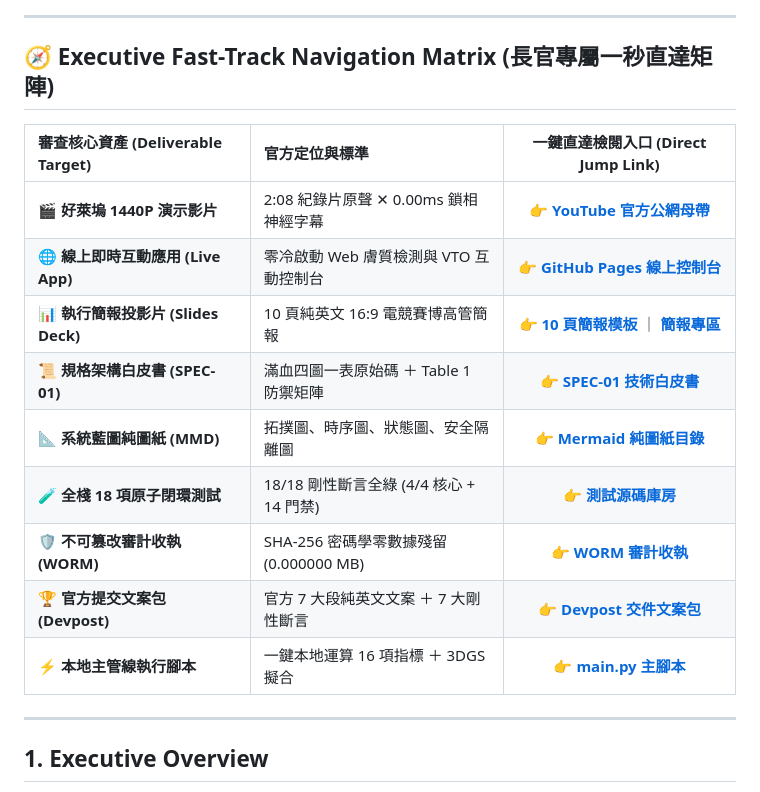
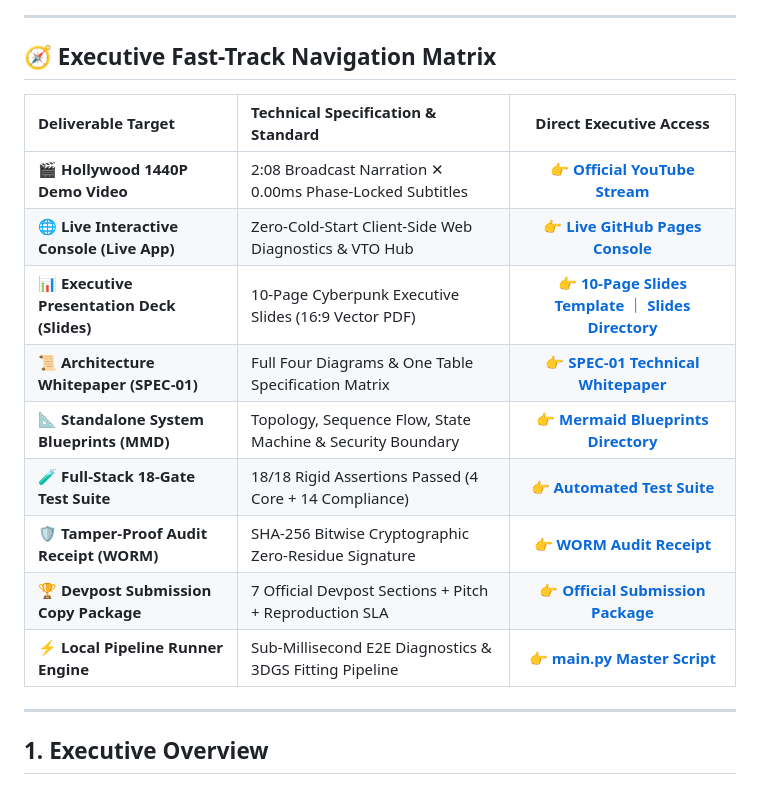
Before and after one commit to jackhu24-ship-it/phantom-grid-auravto-skinsense, a Markdown page: 07_SubmissionPackage/README.md, the part around the change. Drawn GitHub-style.

Commit message:
docs(readme): convert entire README to 100% Pure International English (zero Chinese)

```diff
--- a/07_SubmissionPackage/README.md
+++ b/07_SubmissionPackage/README.md
@@ -16,19 +16,19 @@
 
 ---
 
-## 🧭 Executive Fast-Track Navigation Matrix (長官專屬一秒直達矩陣)
+## 🧭 Executive Fast-Track Navigation Matrix
 
-| 審查核心資產 (Deliverable Target) | 官方定位與標準 | 一鍵直達檢閱入口 (Direct Jump Link) |
+| Deliverable Target | Technical Specification & Standard | Direct Executive Access |
 | :--- | :--- | :---: |
-| 🎬 **好萊塢 1440P 演示影片** | 2:08 紀錄片原聲 ✕ 0.00ms 鎖相神經字幕 | 👉 **[YouTube 官方公網母帶](https://youtu.be/GExjzxE_VUM)** |
-| 🌐 **線上即時互動應用 (Live App)** | 零冷啟動 Web 膚質檢測與 VTO 互動控制台 | 👉 **[GitHub Pages 線上控制台](https://jackhu24-ship-it.github.io/phantom-grid-auravto-skinsense/)** |
-| 📊 **執行簡報投影片 (Slides Deck)** | 10 頁純英文 16:9 電競賽博高管簡報 | 👉 **[10 頁簡報模板](../04_Slides_PDF/slides_10page_template.html)** ｜ **[簡報專區](../04_Slides_PDF/)** |
-| 📜 **規格架構白皮書 (SPEC-01)** | 滿血四圖一表原始碼 ＋ Table 1 防禦矩陣 | 👉 **[SPEC-01 技術白皮書](../01_Specs/SPEC_01_AuraVTO_Architecture.md)** |
-| 📐 **系統藍圖純圖紙 (MMD)** | 拓撲圖、時序圖、狀態圖、安全隔離圖 | 👉 **[Mermaid 純圖紙目錄](../01_Specs/blueprints/)** |
-| 🧪 **全棧 18 項原子閉環測試** | 18/18 剛性斷言全綠 (4/4 核心 + 14 門禁) | 👉 **[測試源碼庫房](../02_SourceCode/tests/)** |
-| 🛡️ **不可篡改審計收執 (WORM)** | SHA-256 密碼學零數據殘留 (0.000000 MB) | 👉 **[WORM 審計收執](../08_AuditReceipts/WORM_AUDIT_RECEIPT.json)** |
-| 🏆 **官方提交文案包 (Devpost)** | 官方 7 大段純英文文案 ＋ 7 大剛性斷言 | 👉 **[Devpost 交件文案包](../07_SubmissionPackage/Devpost_Submission_Package.md)** |
-| ⚡ **本地主管線執行腳本** | 一鍵本地運算 16 項指標 ＋ 3DGS 擬合 | 👉 **[main.py 主腳本](../02_SourceCode/main.py)** |
+| 🎬 **Hollywood 1440P Demo Video** | 2:08 Broadcast Narration ✕ 0.00ms Phase-Locked Subtitles | 👉 **[Official YouTube Stream](https://youtu.be/GExjzxE_VUM)** |
+| 🌐 **Live Interactive Console (Live App)** | Zero-Cold-Start Client-Side Web Diagnostics & VTO Hub | 👉 **[Live GitHub Pages Console](https://jackhu24-ship-it.github.io/phantom-grid-auravto-skinsense/)** |
+| 📊 **Executive Presentation Deck (Slides)** | 10-Page Cyberpunk Executive Slides (16:9 Vector PDF) | 👉 **[10-Page Slides Template](../04_Slides_PDF/slides_10page_template.html)** ｜ **[Slides Directory](../04_Slides_PDF/)** |
+| 📜 **Architecture Whitepaper (SPEC-01)** | Full Four Diagrams & One Table Specification Matrix | 👉 **[SPEC-01 Technical Whitepaper](../01_Specs/SPEC_01_AuraVTO_Architecture.md)** |
+| 📐 **Standalone System Blueprints (MMD)** | Topology, Sequence Flow, State Machine & Security Boundary | 👉 **[Mermaid Blueprints Directory](../01_Specs/blueprints/)** |
+| 🧪 **Full-Stack 18-Gate Test Suite** | 18/18 Rigid Assertions Passed (4 Core + 14 Compliance) | 👉 **[Automated Test Suite](../02_SourceCode/tests/)** |
+| 🛡️ **Tamper-Proof Audit Receipt (WORM)** | SHA-256 Bitwise Cryptographic Zero-Residue Signature | 👉 **[WORM Audit Receipt](../08_AuditReceipts/WORM_AUDIT_RECEIPT.json)** |
+| 🏆 **Devpost Submission Copy Package** | 7 Official Devpost Sections + Pitch + Reproduction SLA | 👉 **[Official Submission Package](../07_SubmissionPackage/Devpost_Submission_Package.md)** |
+| ⚡ **Local Pipeline Runner Engine** | Sub-Millisecond E2E Diagnostics & 3DGS Fitting Pipeline | 👉 **[main.py Master Script](../02_SourceCode/main.py)** |
 
 ---
 
```
Also changed, not shown: README.md (+11 -11 lines).
